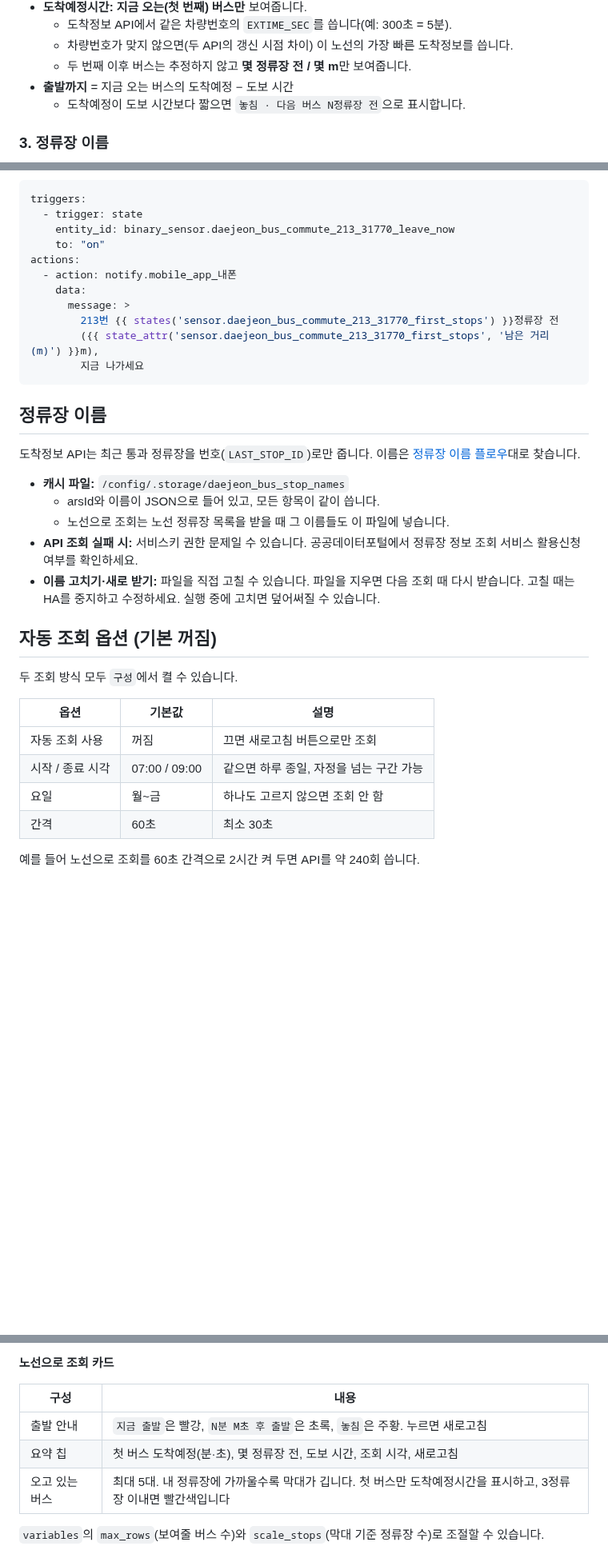
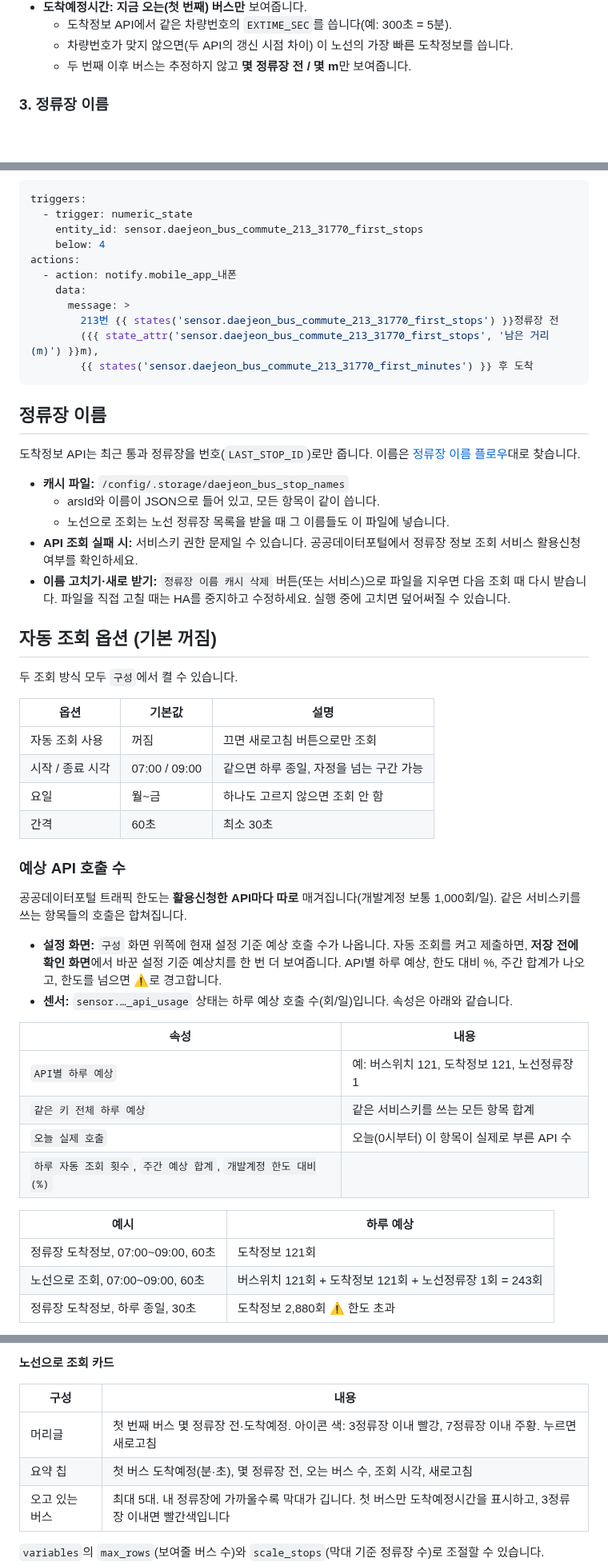
Before and after one commit to phoenix9469/DaejeonBus_HA, a Markdown page: README.md, 3 parts joined by grey strips. Shown at 80% size. Drawn GitHub-style; blank space fills up the shorter version.

````diff
--- a/README.md
+++ b/README.md
@@ -136,8 +133,6 @@ flowchart TD
   - 도착정보 API에서 같은 차량번호의 `EXTIME_SEC`를 씁니다(예: 300초 = 5분).
   - 차량번호가 맞지 않으면(두 API의 갱신 시점 차이) 이 노선의 가장 빠른 도착정보를 씁니다.
   - 두 번째 이후 버스는 추정하지 않고 **몇 정류장 전 / 몇 m**만 보여줍니다.
-- **출발까지** = 지금 오는 버스의 도착예정 − 도보 시간
-  - 도착예정이 도보 시간보다 짧으면 `놓침 · 다음 버스 N정류장 전`으로 표시합니다.
 
 ### 3. 정류장 이름
 
@@ -237,15 +234,15 @@ flowchart LR
 ```yaml
 triggers:
-  - trigger: state
-    entity_id: binary_sensor.daejeon_bus_commute_213_31770_leave_now
-    to: "on"
+  - trigger: numeric_state
+    entity_id: sensor.daejeon_bus_commute_213_31770_first_stops
+    below: 4
 actions:
   - action: notify.mobile_app_내폰
     data:
       message: >
         213번 {{ states('sensor.daejeon_bus_commute_213_31770_first_stops') }}정류장 전
         ({{ state_attr('sensor.daejeon_bus_commute_213_31770_first_stops', '남은 거리(m)') }}m),
-        지금 나가세요
+        {{ states('sensor.daejeon_bus_commute_213_31770_first_minutes') }} 후 도착
 ```
 
 ## 정류장 이름
@@ -256,7 +253,7 @@ actions:
   - arsId와 이름이 JSON으로 들어 있고, 모든 항목이 같이 씁니다.
   - 노선으로 조회는 노선 정류장 목록을 받을 때 그 이름들도 이 파일에 넣습니다.
 - **API 조회 실패 시:** 서비스키 권한 문제일 수 있습니다. 공공데이터포털에서 정류장 정보 조회 서비스 활용신청 여부를 확인하세요.
-- **이름 고치기·새로 받기:** 파일을 직접 고칠 수 있습니다. 파일을 지우면 다음 조회 때 다시 받습니다. 고칠 때는 HA를 중지하고 수정하세요. 실행 중에 고치면 덮어써질 수 있습니다.
+- **이름 고치기·새로 받기:** `정류장 이름 캐시 삭제` 버튼(또는 서비스)으로 파일을 지우면 다음 조회 때 다시 받습니다. 파일을 직접 고칠 때는 HA를 중지하고 수정하세요. 실행 중에 고치면 덮어써질 수 있습니다.
 
 ## 자동 조회 옵션 (기본 꺼짐)
 
@@ -269,4 +266,23 @@ actions:
 | 요일 | 월~금 | 하나도 고르지 않으면 조회 안 함 |
 | 간격 | 60초 | 최소 30초 |
 
-예를 들어 노선으로 조회를 60초 간격으로 2시간 켜 두면 API를 약 240회 씁니다.
+### 예상 API 호출 수
+
+공공데이터포털 트래픽 한도는 **활용신청한 API마다 따로** 매겨집니다(개발계정 보통 1,000회/일). 같은 서비스키를 쓰는 항목들의 호출은 합쳐집니다.
+
+- **설정 화면:** `구성` 화면 위쪽에 현재 설정 기준 예상 호출 수가 나옵니다. 자동 조회를 켜고 제출하면, **저장 전에 확인 화면**에서 바꾼 설정 기준 예상치를 한 번 더 보여줍니다. API별 하루 예상, 한도 대비 %, 주간 합계가 나오고, 한도를 넘으면 ⚠️로 경고합니다.
+- **센서:** `sensor.…_api_usage` 상태는 하루 예상 호출 수(회/일)입니다. 속성은 아래와 같습니다.
+
+| 속성 | 내용 |
+| --- | --- |
+| `API별 하루 예상` | 예: 버스위치 121, 도착정보 121, 노선정류장 1 |
+| `같은 키 전체 하루 예상` | 같은 서비스키를 쓰는 모든 항목 합계 |
+| `오늘 실제 호출` | 오늘(0시부터) 이 항목이 실제로 부른 API 수 |
+| `하루 자동 조회 횟수`, `주간 예상 합계`, `개발계정 한도 대비(%)` | |
+
+| 예시 | 하루 예상 |
+| --- | --- |
+| 정류장 도착정보, 07:00~09:00, 60초 | 도착정보 121회 |
+| 노선으로 조회, 07:00~09:00, 60초 | 버스위치 121회 + 도착정보 121회 + 노선정류장 1회 = 243회 |
+| 정류장 도착정보, 하루 종일, 30초 | 도착정보 2,880회 ⚠️ 한도 초과 |
+
@@ -316,8 +344,8 @@ HACS → 프런트엔드에서 아래 두 카드를 설치합니다.
 
 | 구성 | 내용 |
 | --- | --- |
-| 출발 안내 | `지금 출발`은 빨강, `N분 M초 후 출발`은 초록, `놓침`은 주황. 누르면 새로고침 |
-| 요약 칩 | 첫 버스 도착예정(분·초), 몇 정류장 전, 도보 시간, 조회 시각, 새로고침 |
+| 머리글 | 첫 번째 버스 몇 정류장 전·도착예정. 아이콘 색: 3정류장 이내 빨강, 7정류장 이내 주황. 누르면 새로고침 |
+| 요약 칩 | 첫 버스 도착예정(분·초), 몇 정류장 전, 오는 버스 수, 조회 시각, 새로고침 |
 | 오고 있는 버스 | 최대 5대. 내 정류장에 가까울수록 막대가 깁니다. 첫 버스만 도착예정시간을 표시하고, 3정류장 이내면 빨간색입니다 |
 
 `variables`의 `max_rows`(보여줄 버스 수)와 `scale_stops`(막대 기준 정류장 수)로 조절할 수 있습니다.
````
Also changed, not shown: other parts of README.md (+29 -18 lines), docs/dashboard_preview.png, 18 other files.
